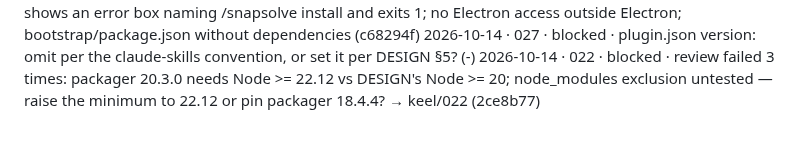
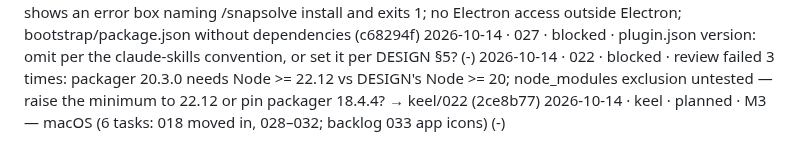
Before and after one commit to ericyjl01/snapsolve, a Markdown page: archive/PROJECT_STATE.archive.md, the part around the change. Rendered like a GitHub page.

Commit message:
keel: memory
Co-Authored-By: Claude Opus 5.5 <noreply@anthropic.com>

```diff
--- a/archive/PROJECT_STATE.archive.md
+++ b/archive/PROJECT_STATE.archive.md
@@ -28,3 +28,4 @@
 2026-10-14 · 021 · closed · bootstrap/boot.js runs <data>/app/current/main.js (data dir rules in step with paths.ts by a parity test) or shows an error box naming /snapsolve install and exits 1; no Electron access outside Electron; bootstrap/package.json without dependencies (c68294f)
 2026-10-14 · 027 · blocked · plugin.json version: omit per the claude-skills convention, or set it per DESIGN §5? (-)
 2026-10-14 · 022 · blocked · review failed 3 times: packager 20.3.0 needs Node >= 22.12 vs DESIGN's Node >= 20; node_modules exclusion untested — raise the minimum to 22.12 or pin packager 18.4.4? → keel/022 (2ce8b77)
+2026-10-14 · keel · planned · M3 — macOS (6 tasks: 018 moved in, 028–032; backlog 033 app icons) (-)
```
